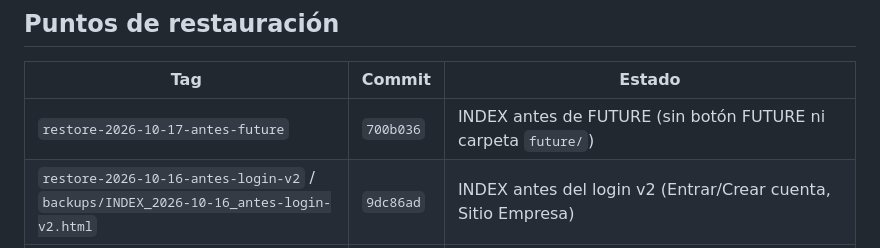
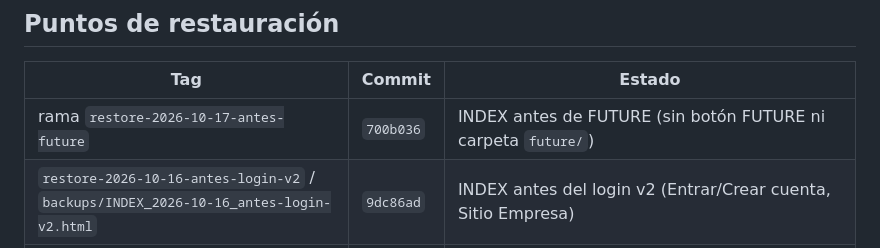
Before and after one commit to carlosreyesrivera12/control, a Markdown page: RESTAURAR.md, the part around the change. GitHub-like rendering.

```diff
--- a/RESTAURAR.md
+++ b/RESTAURAR.md
@@ -7,7 +7,7 @@ La lista completa está en `CAMBIOS.md`.
 
 | Tag | Commit | Estado |
 |---|---|---|
-| `restore-2026-10-17-antes-future` | `700b036` | INDEX antes de FUTURE (sin botón FUTURE ni carpeta `future/`) |
+| rama `restore-2026-10-17-antes-future` | `700b036` | INDEX antes de FUTURE (sin botón FUTURE ni carpeta `future/`) |
 | `restore-2026-10-16-antes-login-v2` / `backups/INDEX_2026-10-16_antes-login-v2.html` | `9dc86ad` | INDEX antes del login v2 (Entrar/Crear cuenta, Sitio Empresa) |
 | (archivo) `backups/INDEX_2026-10-11_antes-rediseno.html` | `b885a82` | INDEX antes del rediseño visual fase 1 — renombrar a `INDEX.html` |
 | `restore-2026-10-09-antes-mapa` | `12a7962` | INDEX antes del botón 🗺️ y sin `MAPA_FIRA.html` |
```
Also changed, not shown: CAMBIOS.md (+1 -1 lines).
